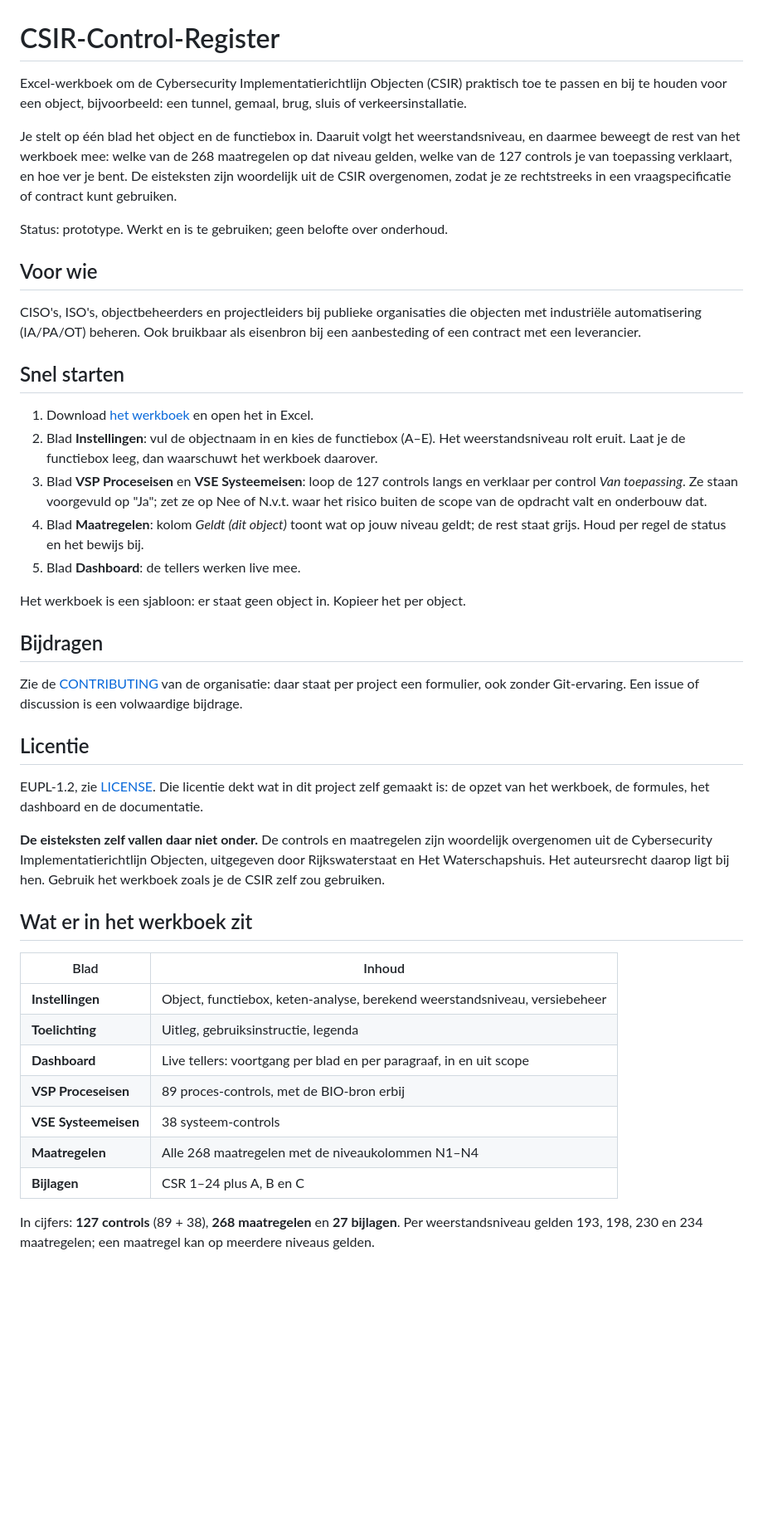
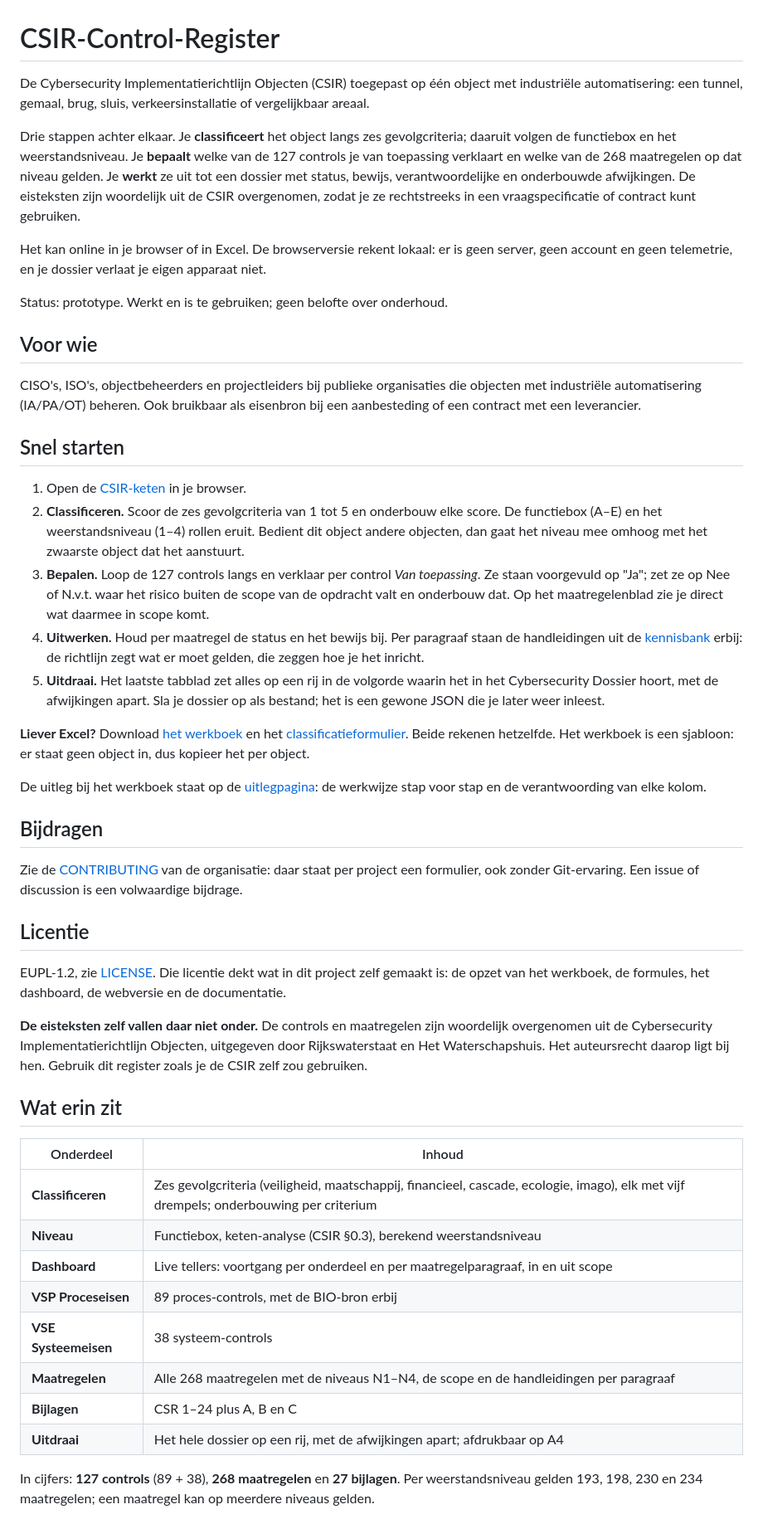
Before and after one commit to security-commons-nl/csir-assessment-tool, a Markdown page: README.md, the part around one of its changes. Shown at 83% size. Rendered like a GitHub page; blank space fills up the shorter version.

```diff
--- a/README.md
+++ b/README.md
@@ -1,12 +1,16 @@
 # CSIR-Control-Register
 
-Excel-werkboek om de Cybersecurity Implementatierichtlijn Objecten (CSIR) praktisch toe te passen en bij te
-houden voor een object, bijvoorbeeld: een tunnel, gemaal, brug, sluis of verkeersinstallatie.
+De Cybersecurity Implementatierichtlijn Objecten (CSIR) toegepast op één object met industriële
+automatisering: een tunnel, gemaal, brug, sluis, verkeersinstallatie of vergelijkbaar areaal.
 
-Je stelt op één blad het object en de functiebox in. Daaruit volgt het weerstandsniveau, en daarmee
-beweegt de rest van het werkboek mee: welke van de 268 maatregelen op dat niveau gelden, welke van de
-127 controls je van toepassing verklaart, en hoe ver je bent. De eisteksten zijn woordelijk uit de
-CSIR overgenomen, zodat je ze rechtstreeks in een vraagspecificatie of contract kunt gebruiken.
+Drie stappen achter elkaar. Je **classificeert** het object langs zes gevolgcriteria; daaruit volgen de
+functiebox en het weerstandsniveau. Je **bepaalt** welke van de 127 controls je van toepassing
+verklaart en welke van de 268 maatregelen op dat niveau gelden. Je **werkt** ze uit tot een dossier met
+status, bewijs, verantwoordelijke en onderbouwde afwijkingen. De eisteksten zijn woordelijk uit de CSIR
+overgenomen, zodat je ze rechtstreeks in een vraagspecificatie of contract kunt gebruiken.
+
+Het kan online in je browser of in Excel. De browserversie rekent lokaal: er is geen server, geen
+account en geen telemetrie, en je dossier verlaat je eigen apparaat niet.
 
 Status: prototype. Werkt en is te gebruiken; geen belofte over onderhoud.
 
@@ -18,17 +22,26 @@ een contract met een leverancier.
 
 ## Snel starten
 
-1. Download [het werkboek](werkboek/csir-control-register.xlsx) en open het in Excel.
-2. Blad **Instellingen**: vul de objectnaam in en kies de functiebox (A–E). Het weerstandsniveau
-   rolt eruit. Laat je de functiebox leeg, dan waarschuwt het werkboek daarover.
-3. Blad **VSP Proceseisen** en **VSE Systeemeisen**: loop de 127 controls langs en verklaar per
-   control *Van toepassing*. Ze staan voorgevuld op "Ja"; zet ze op Nee of N.v.t. waar het risico
-   buiten de scope van de opdracht valt en onderbouw dat.
-4. Blad **Maatregelen**: kolom *Geldt (dit object)* toont wat op jouw niveau geldt; de rest staat
-   grijs. Houd per regel de status en het bewijs bij.
-5. Blad **Dashboard**: de tellers werken live mee.
+1. Open de [CSIR-keten](https://security-commons-nl.github.io/csir-control-register/) in je browser.
+2. **Classificeren.** Scoor de zes gevolgcriteria van 1 tot 5 en onderbouw elke score. De functiebox
+   (A–E) en het weerstandsniveau (1–4) rollen eruit. Bedient dit object andere objecten, dan gaat het
+   niveau mee omhoog met het zwaarste object dat het aanstuurt.
+3. **Bepalen.** Loop de 127 controls langs en verklaar per control *Van toepassing*. Ze staan
+   voorgevuld op "Ja"; zet ze op Nee of N.v.t. waar het risico buiten de scope van de opdracht valt en
+   onderbouw dat. Op het maatregelenblad zie je direct wat daarmee in scope komt.
+4. **Uitwerken.** Houd per maatregel de status en het bewijs bij. Per paragraaf staan de handleidingen
+   uit de [kennisbank](https://security-commons-nl.github.io/kennisbank/) erbij: de richtlijn zegt wat
+   er moet gelden, die zeggen hoe je het inricht.
+5. **Uitdraai.** Het laatste tabblad zet alles op een rij in de volgorde waarin het in het
+   Cybersecurity Dossier hoort, met de afwijkingen apart. Sla je dossier op als bestand; het is een
+   gewone JSON die je later weer inleest.
 
-Het werkboek is een sjabloon: er staat geen object in. Kopieer het per object.
+**Liever Excel?** Download [het werkboek](werkboek/csir-control-register.xlsx) en het
+[classificatieformulier](werkboek/objectclassificatie.xlsx). Beide rekenen hetzelfde. Het werkboek is
+een sjabloon: er staat geen object in, dus kopieer het per object.
+
+De uitleg bij het werkboek staat op de [uitlegpagina](https://security-commons-nl.github.io/csir-control-register/uitleg/):
+de werkwijze stap voor stap en de verantwoording van elke kolom.
 
 ## Bijdragen
 
@@ -39,24 +52,25 @@ discussion is een volwaardige bijdrage.
 ## Licentie
 
 EUPL-1.2, zie [LICENSE](LICENSE). Die licentie dekt wat in dit project zelf gemaakt is: de opzet van
-het werkboek, de formules, het dashboard en de documentatie.
+het werkboek, de formules, het dashboard, de webversie en de documentatie.
 
 **De eisteksten zelf vallen daar niet onder.** De controls en maatregelen zijn woordelijk overgenomen
 uit de Cybersecurity Implementatierichtlijn Objecten, uitgegeven door Rijkswaterstaat en Het
-Waterschapshuis. Het auteursrecht daarop ligt bij hen. Gebruik het werkboek zoals je de CSIR zelf zou
+Waterschapshuis. Het auteursrecht daarop ligt bij hen. Gebruik dit register zoals je de CSIR zelf zou
 gebruiken.
 
-## Wat er in het werkboek zit
+## Wat erin zit
 
-| Blad | Inhoud |
+| Onderdeel | Inhoud |
 |---|---|
-| **Instellingen** | Object, functiebox, keten-analyse, berekend weerstandsniveau, versiebeheer |
-| **Toelichting** | Uitleg, gebruiksinstructie, legenda |
-| **Dashboard** | Live tellers: voortgang per blad en per paragraaf, in en uit scope |
+| **Classificeren** | Zes gevolgcriteria (veiligheid, maatschappij, financieel, cascade, ecologie, imago), elk met vijf drempels; onderbouwing per criterium |
+| **Niveau** | Functiebox, keten-analyse (CSIR §0.3), berekend weerstandsniveau |
+| **Dashboard** | Live tellers: voortgang per onderdeel en per maatregelparagraaf, in en uit scope |
 | **VSP Proceseisen** | 89 proces-controls, met de BIO-bron erbij |
 | **VSE Systeemeisen** | 38 systeem-controls |
-| **Maatregelen** | Alle 268 maatregelen met de niveaukolommen N1–N4 |
+| **Maatregelen** | Alle 268 maatregelen met de niveaus N1–N4, de scope en de handleidingen per paragraaf |
 | **Bijlagen** | CSR 1–24 plus A, B en C |
+| **Uitdraai** | Het hele dossier op een rij, met de afwijkingen apart; afdrukbaar op A4 |
 
 In cijfers: **127 controls** (89 + 38), **268 maatregelen** en **27 bijlagen**. Per weerstandsniveau
 gelden 193, 198, 230 en 234 maatregelen; een maatregel kan op meerdere niveaus gelden.
```
Also changed, not shown: other parts of README.md (+15 -4 lines), verantwoording.md (+7 -0 lines), werkwijze.md (+26 -1 lines).
